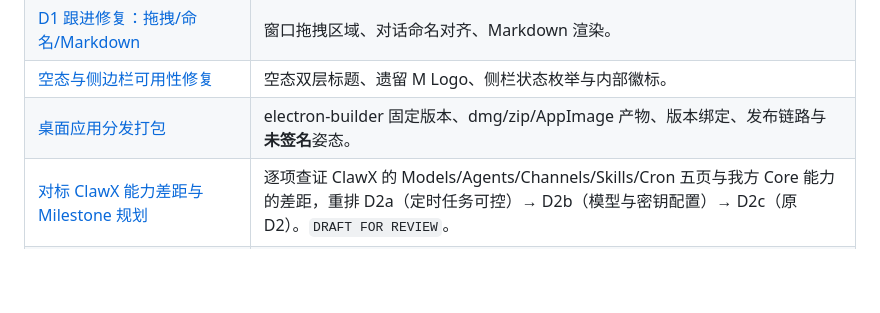
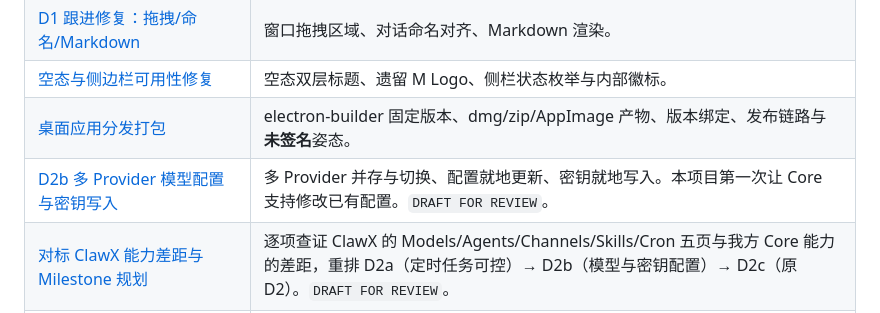
Before and after one commit to NEDONION/lobster0, a Markdown page: docs/engineering/README.md, the part around the change. Drawn GitHub-style; blank space fills up the shorter version.

```diff
--- a/docs/engineering/README.md
+++ b/docs/engineering/README.md
@@ -168,6 +168,7 @@ Core。当前为 `TARGET CONFIRMED / D1-D5 IMPLEMENTATION PENDING`。
 | [D1 跟进修复：拖拽/命名/Markdown](desktop/20260810_D1跟进修复-拖拽命名与Markdown渲染.md) | 窗口拖拽区域、对话命名对齐、Markdown 渲染。 |
 | [空态与侧边栏可用性修复](desktop/20260811_空态与侧边栏可用性修复.md) | 空态双层标题、遗留 M Logo、侧栏状态枚举与内部徽标。 |
 | [桌面应用分发打包](desktop/20260811_桌面应用分发打包.md) | electron-builder 固定版本、dmg/zip/AppImage 产物、版本绑定、发布链路与**未签名**姿态。 |
+| [D2b 多 Provider 模型配置与密钥写入](../superpowers/specs/2026-08-11-desktop-d2b-model-provider-config-design.md) | 多 Provider 并存与切换、配置就地更新、密钥就地写入。本项目第一次让 Core 支持修改已有配置。`DRAFT FOR REVIEW`。 |
 | [对标 ClawX 能力差距与 Milestone 规划](../superpowers/specs/2026-08-11-desktop-clawx-capability-gap-and-roadmap.md) | 逐项查证 ClawX 的 Models/Agents/Channels/Skills/Cron 五页与我方 Core 能力的差距，重排 D2a（定时任务可控）→ D2b（模型与密钥配置）→ D2c（原 D2）。`DRAFT FOR REVIEW`。 |
 | [D2a 定时任务从只读变可控](../superpowers/specs/2026-08-11-desktop-d2a-automation-control-design.md) | 暂停/恢复/立即运行/取消/运行历史/急停，以及表单新建（用户要求纳入）。`DRAFT FOR REVIEW`。 |
 | [D2b 多 Provider 模型配置与密钥写入](../superpowers/specs/2026-08-11-desktop-d2b-model-and-secret-config-design.md) | 多 Provider 数据结构、首次引入配置写入、secrets.env 就地更新。三者中风险最高。`DRAFT FOR REVIEW`。 |
```
Also changed, not shown: 2 other files.
